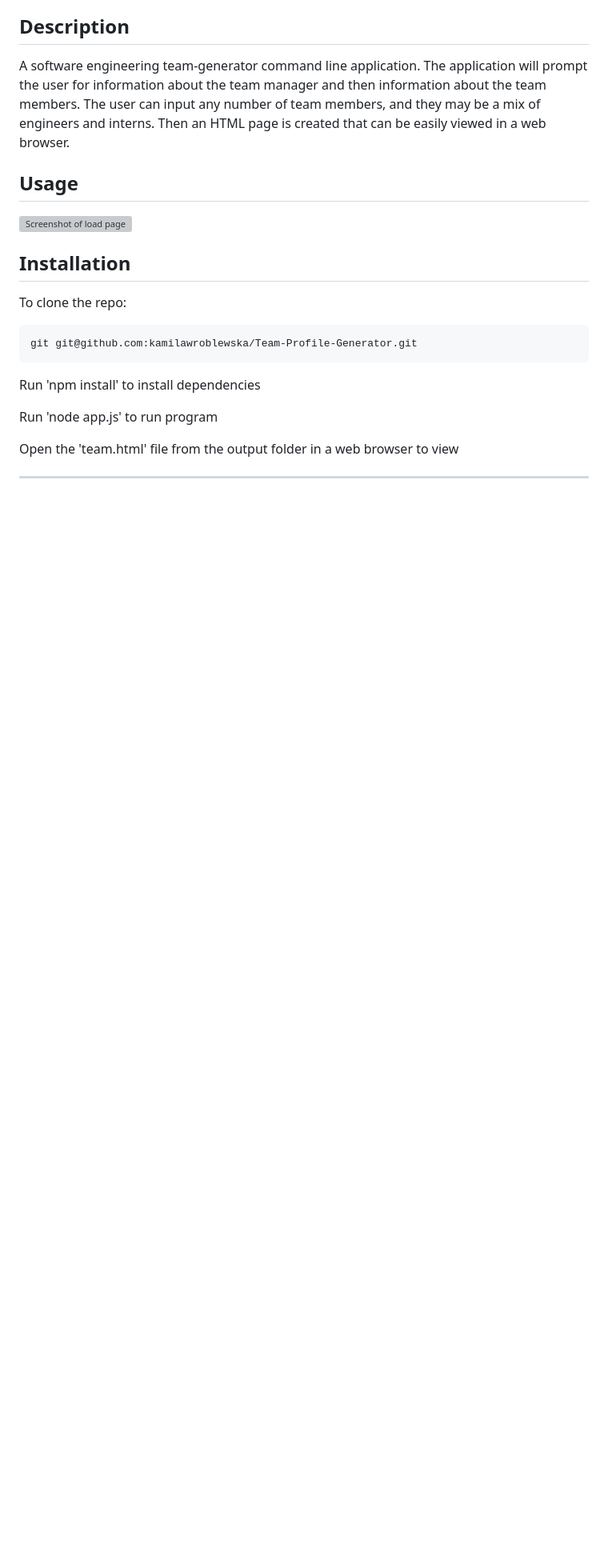
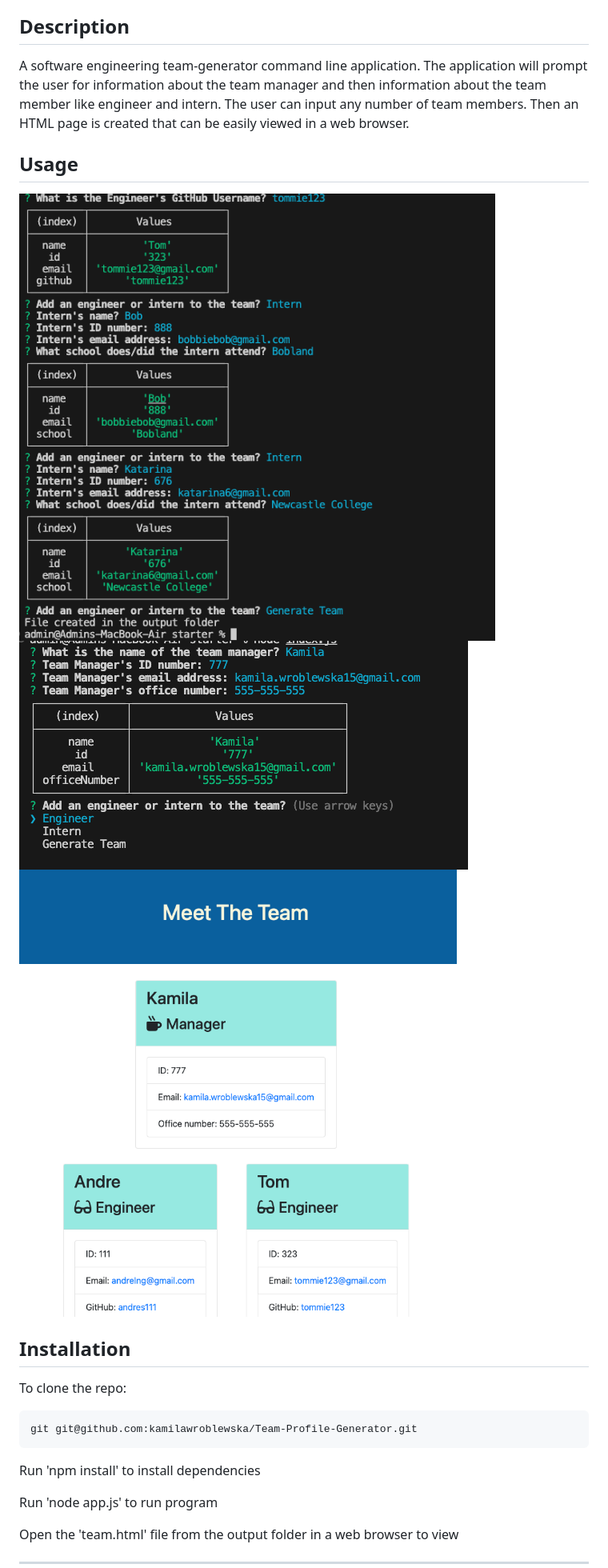
Before and after one commit to kamilawroblewska/Team-Profile-Generator, a Markdown page: README.md, the part around the change printed below. Shown: that part at 80% size. Drawn GitHub-style; pictures changed too: assets/Images/screen1.png (added), assets/Images/screen2.png (added), assets/Images/screen3.png (added); blank space fills up the shorter version; grey boxes are pictures that could not be loaded.

Commit message:
Added screenshots of aplication; updated reamde file; generated html

```diff
--- a/README.md
+++ b/README.md
@@ -25,12 +25,13 @@
 
 ## Description
 
-A software engineering team-generator command line application. The application will prompt the user for information about the team manager and then information about the team members. The user can input any number of team members, and they may be a mix of engineers and interns. Then an HTML page is created that can be easily viewed in a web browser.
+A software engineering team-generator command line application. The application will prompt the user for information about the team manager and then information about the team member like engineer and intern. The user can input any number of team members. Then an HTML page is created that can be easily viewed in a web browser.
 
 
 ## Usage
-
-![Screenshot of load page](/media/team-profile-generator-2.png)
+![Screenshot of terminal](/assets/Images/screen1.png)
+![Screenshot of terminal](/assets/Images/screen2.png)
+![Screenshot of created html page](/assets/Images/screen3.png)
 
 ## Installation
 
```
Also changed, not shown: other parts of README.md (+2 -2 lines), 1 other file.
